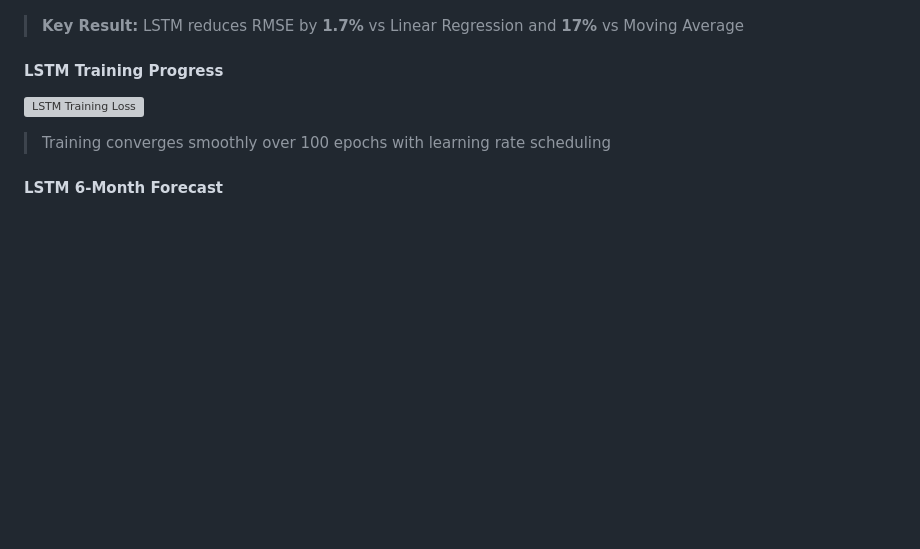
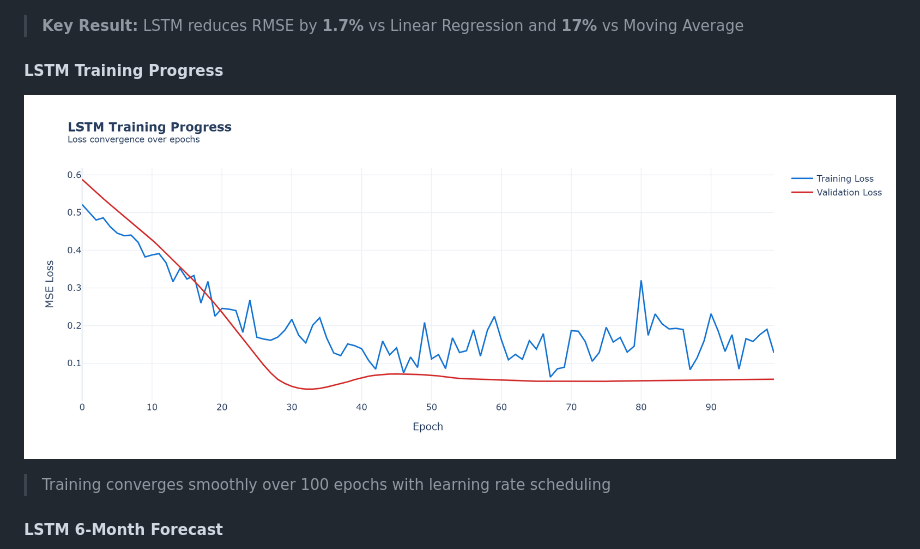
Before and after one commit to STIWARTs/UIDAI_DH_2k26, a Markdown page: README.md, the part around the change. Rendered like a GitHub page; blank space fills up the shorter version; grey boxes are pictures that could not be loaded.

Commit message:
LSTM Training Progress

```diff
--- a/README.md
+++ b/README.md
@@ -216,7 +216,7 @@ $$\text{Anomaly if } \mathcal{L}_{reconstruction} > \mu + 2\sigma$$
 > **Key Result:** LSTM reduces RMSE by **1.7%** vs Linear Regression and **17%** vs Moving Average
 
 #### LSTM Training Progress
-![LSTM Training Loss](analysis_outputs/dl_chart2_trainiW@ng_loss.png)
+![LSTM Training Loss](analysis_outputs/dl_chart2_training_loss.png)
 
 > Training converges smoothly over 100 epochs with learning rate scheduling
 
```
